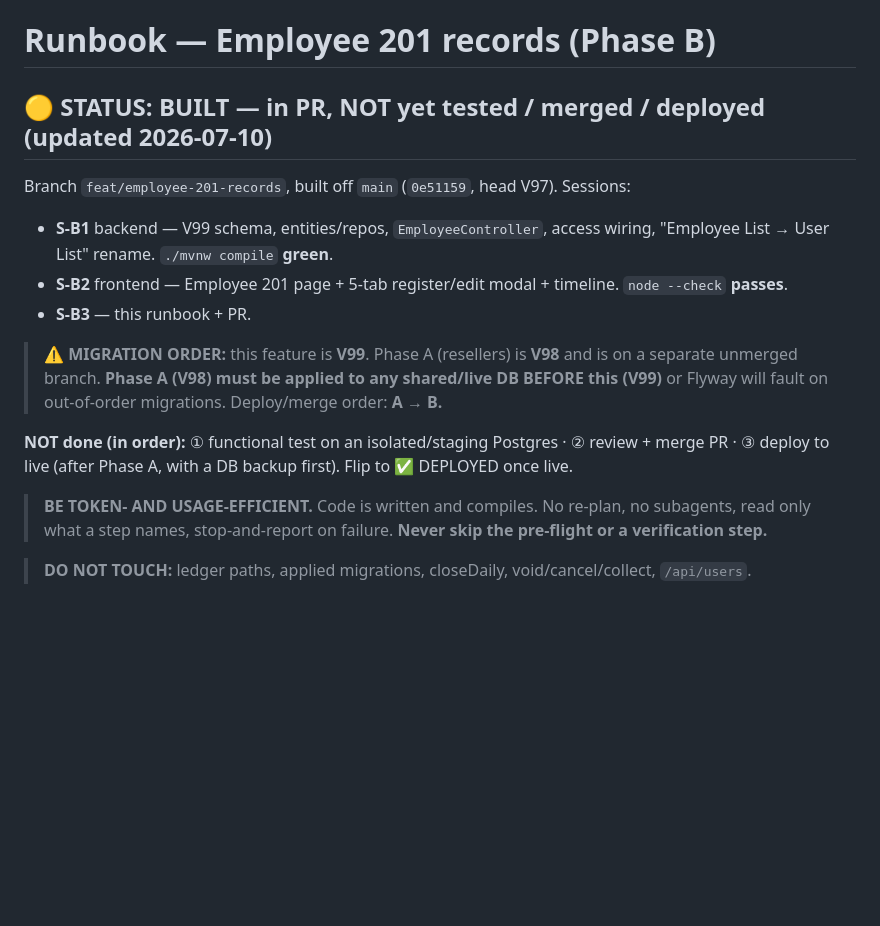
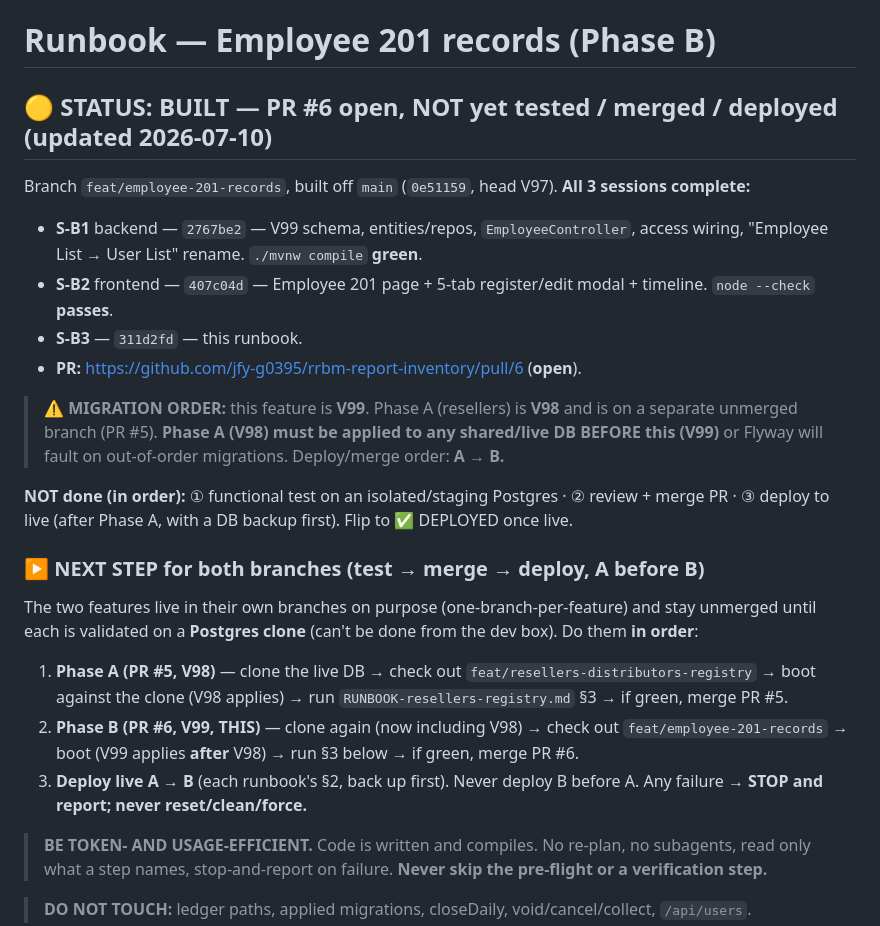
Before and after one commit to jfy-g0395/rrbm-report-inventory, a Markdown page: RUNBOOK-employee-201.md, the part around the change. Rendered like a GitHub page; blank space fills up the shorter version.

Commit message:
docs(runbook): Phase B progress — all sessions done, PR #6; add next-step (test A->B, merge, deploy)

```diff
--- a/RUNBOOK-employee-201.md
+++ b/RUNBOOK-employee-201.md
@@ -1,18 +1,29 @@
 # Runbook — Employee 201 records (Phase B)
 
-## 🟡 STATUS: BUILT — in PR, NOT yet tested / merged / deployed (updated 2026-07-10)
-Branch `feat/employee-201-records`, built off `main` (`0e51159`, head V97). Sessions:
-- **S-B1** backend — V99 schema, entities/repos, `EmployeeController`, access wiring, "Employee List → User
-  List" rename. `./mvnw compile` **green**.
-- **S-B2** frontend — Employee 201 page + 5-tab register/edit modal + timeline. `node --check` **passes**.
-- **S-B3** — this runbook + PR.
+## 🟡 STATUS: BUILT — PR #6 open, NOT yet tested / merged / deployed (updated 2026-07-10)
+Branch `feat/employee-201-records`, built off `main` (`0e51159`, head V97). **All 3 sessions complete:**
+- **S-B1** backend — `2767be2` — V99 schema, entities/repos, `EmployeeController`, access wiring,
+  "Employee List → User List" rename. `./mvnw compile` **green**.
+- **S-B2** frontend — `407c04d` — Employee 201 page + 5-tab register/edit modal + timeline. `node --check` **passes**.
+- **S-B3** — `311d2fd` — this runbook.
+- **PR:** https://github.com/jfy-g0395/rrbm-report-inventory/pull/6 (**open**).
 
 > ⚠️ **MIGRATION ORDER:** this feature is **V99**. Phase A (resellers) is **V98** and is on a separate
-> unmerged branch. **Phase A (V98) must be applied to any shared/live DB BEFORE this (V99)** or Flyway
-> will fault on out-of-order migrations. Deploy/merge order: **A → B.**
+> unmerged branch (PR #5). **Phase A (V98) must be applied to any shared/live DB BEFORE this (V99)** or
+> Flyway will fault on out-of-order migrations. Deploy/merge order: **A → B.**
 
 **NOT done (in order):** ① functional test on an isolated/staging Postgres · ② review + merge PR ·
 ③ deploy to live (after Phase A, with a DB backup first). Flip to ✅ DEPLOYED once live.
+
+### ▶ NEXT STEP for both branches (test → merge → deploy, A before B)
+The two features live in their own branches on purpose (one-branch-per-feature) and stay unmerged until
+each is validated on a **Postgres clone** (can't be done from the dev box). Do them **in order**:
+1. **Phase A (PR #5, V98)** — clone the live DB → check out `feat/resellers-distributors-registry` →
+   boot against the clone (V98 applies) → run `RUNBOOK-resellers-registry.md` §3 → if green, merge PR #5.
+2. **Phase B (PR #6, V99, THIS)** — clone again (now including V98) → check out `feat/employee-201-records`
+   → boot (V99 applies **after** V98) → run §3 below → if green, merge PR #6.
+3. **Deploy live A → B** (each runbook's §2, back up first). Never deploy B before A.
+Any failure → **STOP and report; never reset/clean/force.**
 
 > **BE TOKEN- AND USAGE-EFFICIENT.** Code is written and compiles. No re-plan, no subagents, read only
 > what a step names, stop-and-report on failure. **Never skip the pre-flight or a verification step.**
```
